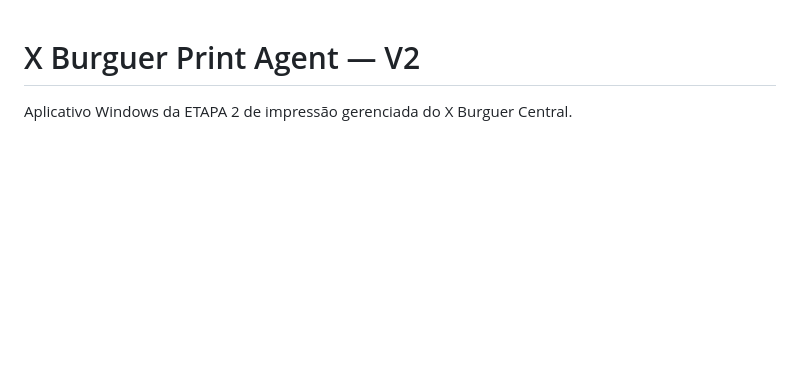
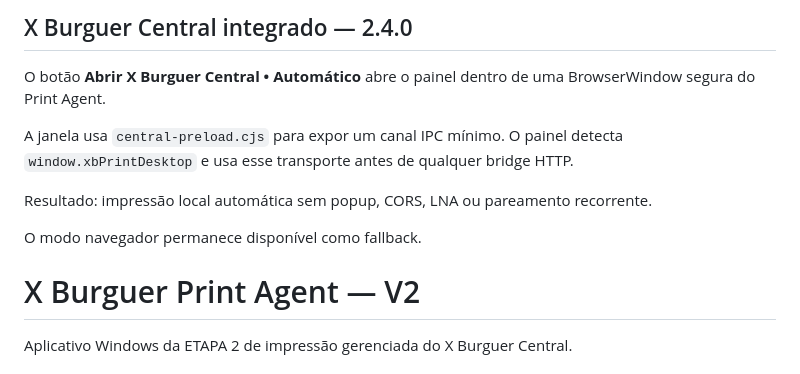
Before and after one commit to atendimentoxburguer-arch/xburguer-central, a Markdown page: apps/print-agent/README.md, the part around the change. Drawn GitHub-style; blank space fills up the shorter version.

Commit message:
Print Agent 2.4.0: documentar Central integrado

```diff
--- a/apps/print-agent/README.md
+++ b/apps/print-agent/README.md
@@ -1,3 +1,14 @@
+## X Burguer Central integrado — 2.4.0
+
+O botão **Abrir X Burguer Central • Automático** abre o painel dentro de uma BrowserWindow segura do Print Agent.
+
+A janela usa `central-preload.cjs` para expor um canal IPC mínimo. O painel detecta `window.xbPrintDesktop` e usa esse transporte antes de qualquer bridge HTTP.
+
+Resultado: impressão local automática sem popup, CORS, LNA ou pareamento recorrente.
+
+O modo navegador permanece disponível como fallback.
+
+
 # X Burguer Print Agent — V2
 
 Aplicativo Windows da ETAPA 2 de impressão gerenciada do X Burguer Central.
```
